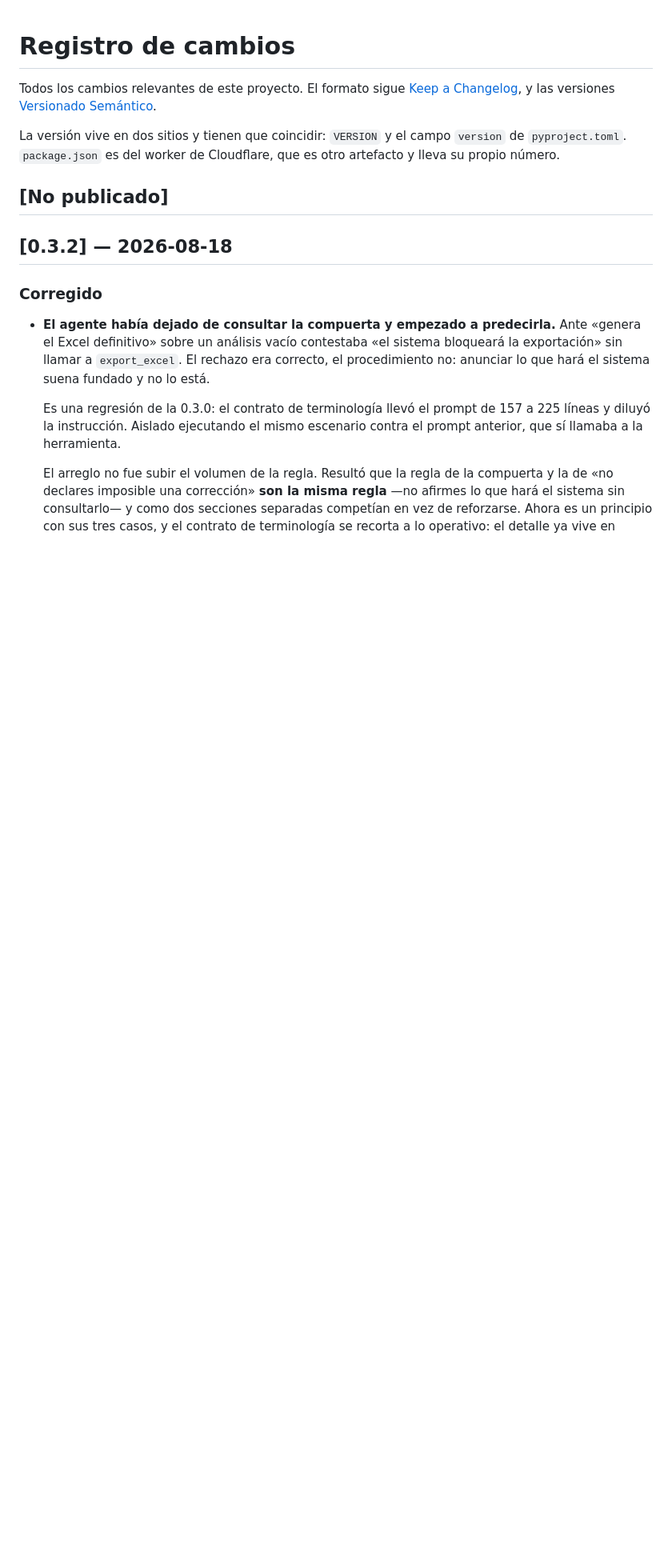
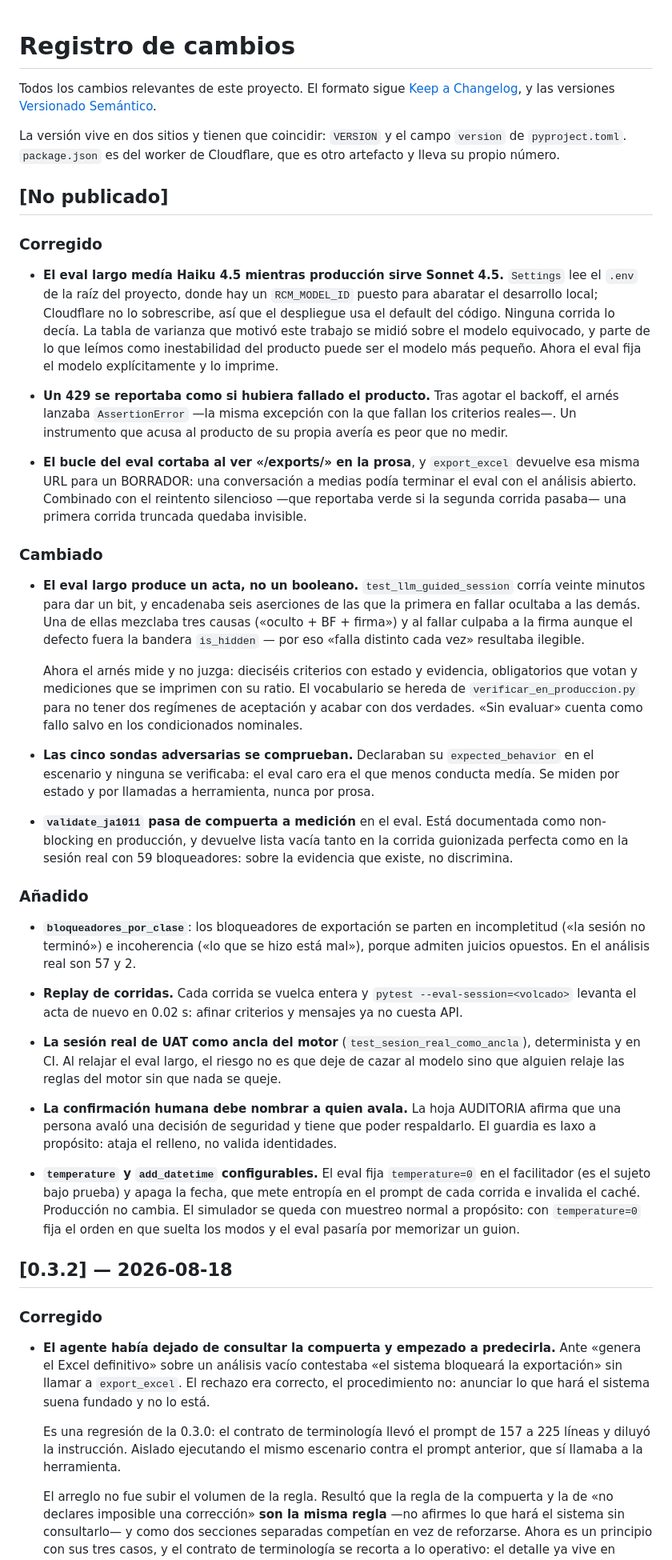
Before and after one commit to be-automata/rcm-runbook, a Markdown page: CHANGELOG.md, the part around the change. Shown at 80% size. Drawn GitHub-style; blank space fills up the shorter version.

Commit message:
Registro de cambios del rediseño del eval
Co-Authored-By: Claude Opus 5 <noreply@anthropic.com>

```diff
--- a/CHANGELOG.md
+++ b/CHANGELOG.md
@@ -9,6 +9,76 @@ La versión vive en dos sitios y tienen que coincidir: `VERSION` y el campo
 otro artefacto y lleva su propio número.
 
 ## [No publicado]
+
+### Corregido
+
+- **El eval largo medía Haiku 4.5 mientras producción sirve Sonnet 4.5.**
+  `Settings` lee el `.env` de la raíz del proyecto, donde hay un `RCM_MODEL_ID`
+  puesto para abaratar el desarrollo local; Cloudflare no lo sobrescribe, así que
+  el despliegue usa el default del código. Ninguna corrida lo decía. La tabla de
+  varianza que motivó este trabajo se midió sobre el modelo equivocado, y parte
+  de lo que leímos como inestabilidad del producto puede ser el modelo más
+  pequeño. Ahora el eval fija el modelo explícitamente y lo imprime.
+
+- **Un 429 se reportaba como si hubiera fallado el producto.** Tras agotar el
+  backoff, el arnés lanzaba `AssertionError` —la misma excepción con la que
+  fallan los criterios reales—. Un instrumento que acusa al producto de su propia
+  avería es peor que no medir.
+
+- **El bucle del eval cortaba al ver «/exports/» en la prosa**, y `export_excel`
+  devuelve esa misma URL para un BORRADOR: una conversación a medias podía
+  terminar el eval con el análisis abierto. Combinado con el reintento silencioso
+  —que reportaba verde si la segunda corrida pasaba— una primera corrida truncada
+  quedaba invisible.
+
+### Cambiado
+
+- **El eval largo produce un acta, no un booleano.** `test_llm_guided_session`
+  corría veinte minutos para dar un bit, y encadenaba seis aserciones de las que
+  la primera en fallar ocultaba a las demás. Una de ellas mezclaba tres causas
+  («oculto + BF + firma») y al fallar culpaba a la firma aunque el defecto fuera
+  la bandera `is_hidden` — por eso «falla distinto cada vez» resultaba ilegible.
+
+  Ahora el arnés mide y no juzga: dieciséis criterios con estado y evidencia,
+  obligatorios que votan y mediciones que se imprimen con su ratio. El vocabulario
+  se hereda de `verificar_en_produccion.py` para no tener dos regímenes de
+  aceptación y acabar con dos verdades. «Sin evaluar» cuenta como fallo salvo en
+  los condicionados nominales.
+
+- **Las cinco sondas adversarias se comprueban.** Declaraban su
+  `expected_behavior` en el escenario y ninguna se verificaba: el eval caro era el
+  que menos conducta medía. Se miden por estado y por llamadas a herramienta,
+  nunca por prosa.
+
+- **`validate_ja1011` pasa de compuerta a medición** en el eval. Está documentada
+  como non-blocking en producción, y devuelve lista vacía tanto en la corrida
+  guionizada perfecta como en la sesión real con 59 bloqueadores: sobre la
+  evidencia que existe, no discrimina.
+
+### Añadido
+
+- **`bloqueadores_por_clase`**: los bloqueadores de exportación se parten en
+  incompletitud («la sesión no terminó») e incoherencia («lo que se hizo está
+  mal»), porque admiten juicios opuestos. En el análisis real son 57 y 2.
+
+- **Replay de corridas.** Cada corrida se vuelca entera y
+  `pytest --eval-session=<volcado>` levanta el acta de nuevo en 0.02 s: afinar
+  criterios y mensajes ya no cuesta API.
+
+- **La sesión real de UAT como ancla del motor** (`test_sesion_real_como_ancla`),
+  determinista y en CI. Al relajar el eval largo, el riesgo no es que deje de
+  cazar al modelo sino que alguien relaje las reglas del motor sin que nada se
+  queje.
+
+- **La confirmación humana debe nombrar a quien avala.** La hoja AUDITORIA afirma
+  que una persona avaló una decisión de seguridad y tiene que poder respaldarlo.
+  El guardia es laxo a propósito: ataja el relleno, no valida identidades.
+
+- **`temperature` y `add_datetime` configurables.** El eval fija `temperature=0`
+  en el facilitador (es el sujeto bajo prueba) y apaga la fecha, que mete
+  entropía en el prompt de cada corrida e invalida el caché. Producción no cambia.
+  El simulador se queda con muestreo normal a propósito: con `temperature=0` fija
+  el orden en que suelta los modos y el eval pasaría por memorizar un guion.
 
 ## [0.3.2] — 2026-08-18
 
```
